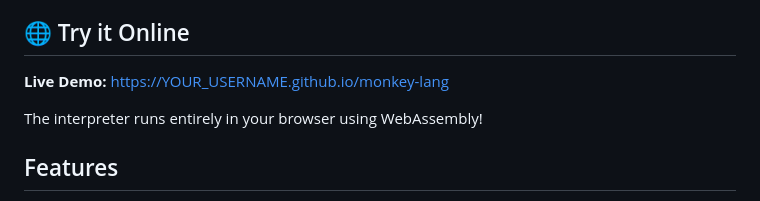
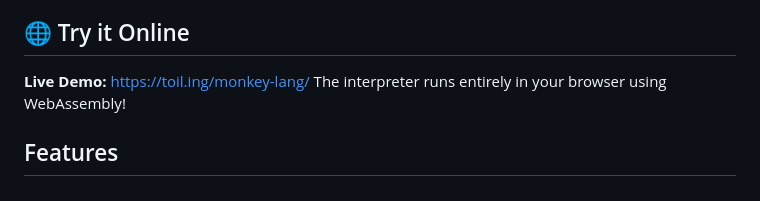
Before and after one commit to ben-yu/monkey-lang, a Markdown page: README.md, the part around the change. Drawn GitHub-style.

Commit message:
Update demo URL

```diff
--- a/README.md
+++ b/README.md
@@ -4,8 +4,7 @@ A Rust implementation of the Monkey programming language from the book "Writing
 
 ## 🌐 Try it Online
 
-**Live Demo:** [https://YOUR_USERNAME.github.io/monkey-lang](https://YOUR_USERNAME.github.io/monkey-lang)
-
+**Live Demo:** https://toil.ing/monkey-lang/
 The interpreter runs entirely in your browser using WebAssembly!
 
 ## Features
```
